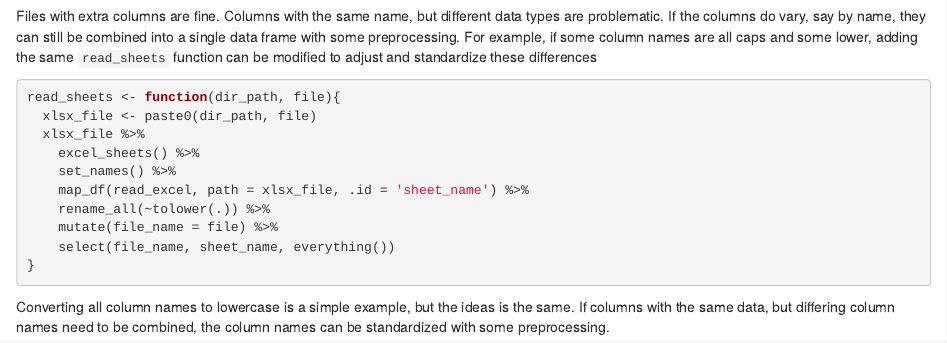
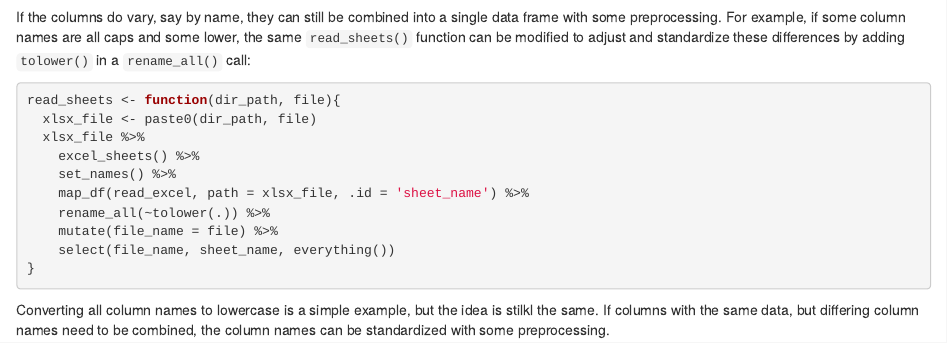
Before and after one commit to sbha/data_import, an R Markdown document (readxl.Rmd): the page in a window 1100 px wide, from 1160 px down before the commit and from 1190 px down after it. Rendered offline with R 4.5, knitr and Pandoc, with nearby package versions; some code elsewhere in the file could not run offline.

Commit message:
clearer text

````diff
--- a/readxl.Rmd
+++ b/readxl.Rmd
@@ -60,4 +60,3 @@ df %>% count(file_name, sheet_name)
 
 ```
 
-Files with extra columns are fine. Columns with the same name, but different data types are problematic. If the columns do vary, say by name, they can still be combined into a single data frame with some preprocessing. For example, if some column names are all caps and some lower, adding the same `read_sheets` function can be modified to adjust and standardize these differences
@@ -64,3 +65,4 @@ Files with extra columns are fine. Columns with the same name, but different dat
+If the columns do vary, say by name, they can still be combined into a single data frame with some preprocessing. For example, if some column names are all caps and some lower, the same `read_sheets()` function can be modified to adjust and standardize these differences by adding `tolower()` in a `rename_all()` call:
 
 ```{r}
 read_sheets <- function(dir_path, file){
@@ -75,6 +77,6 @@ read_sheets <- function(dir_path, file){
 }
 ```
 
-Converting all column names to lowercase is a simple example, but the ideas is the same. If columns with the same data, but differing column names need to be combined, the column names can be standardized with some preprocessing.
+Converting all column names to lowercase is a simple example, but the idea is stilkl the same. If columns with the same data, but differing column names need to be combined, the column names can be standardized with some preprocessing.
 
 <!-- Note that the `echo = FALSE` parameter was added to the code chunk to prevent printing of the R code that generated the plot. -->
````
Also changed, not shown: readxl.Rmd (2 more changed lines).
